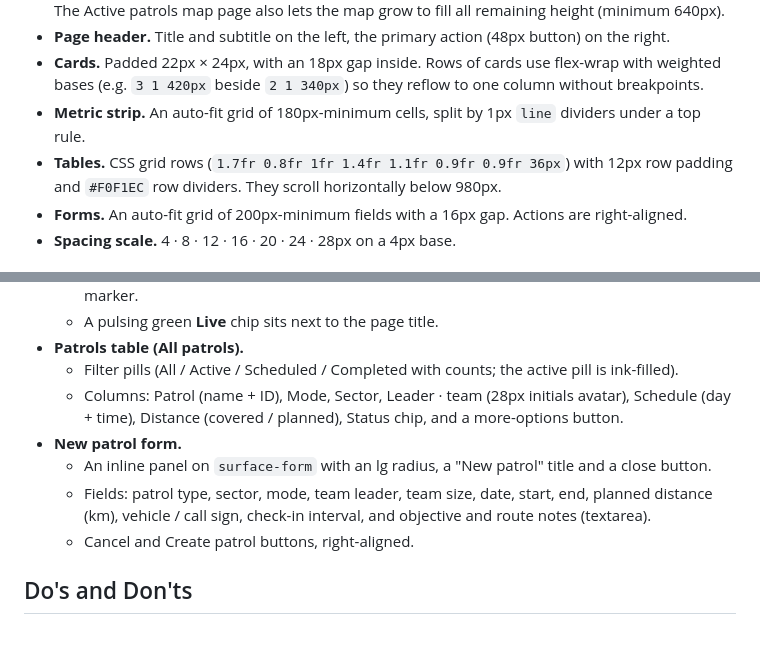
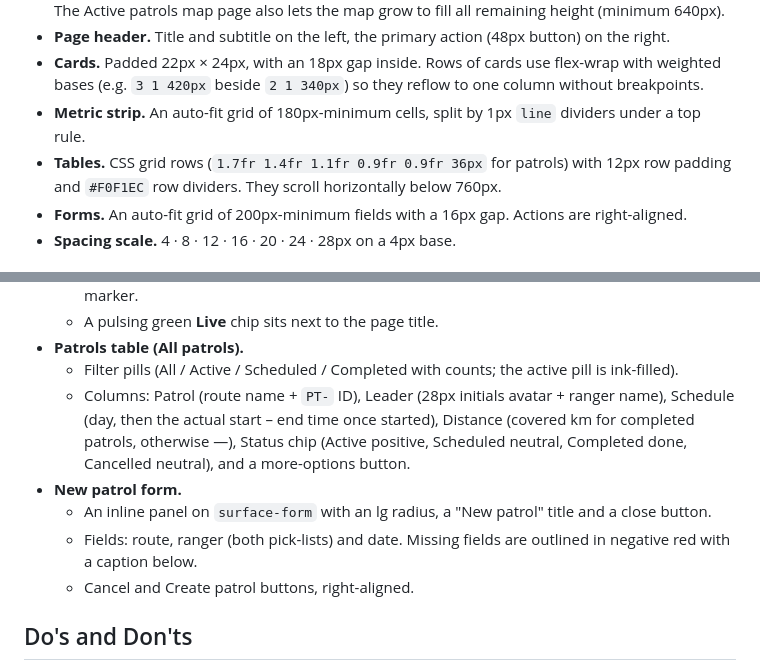
Before and after one commit to kbpkavisika/WildX, a Markdown page: docs/DESIGN.md, 2 parts joined by grey strips. Drawn GitHub-style; blank space fills up the shorter version.

Commit message:
docs: update patrols table and new patrol form rules

```diff
--- a/docs/DESIGN.md
+++ b/docs/DESIGN.md
@@ -342,7 +342,7 @@ Page subtitles are 15px `ink-body`, with the key figure in a 600-weight `ink` sp
 - **Page header.** Title and subtitle on the left, the primary action (48px button) on the right.
 - **Cards.** Padded 22px × 24px, with an 18px gap inside. Rows of cards use flex-wrap with weighted bases (e.g. `3 1 420px` beside `2 1 340px`) so they reflow to one column without breakpoints.
 - **Metric strip.** An auto-fit grid of 180px-minimum cells, split by 1px `line` dividers under a top rule.
-- **Tables.** CSS grid rows (`1.7fr 0.8fr 1fr 1.4fr 1.1fr 0.9fr 0.9fr 36px`) with 12px row padding and `#F0F1EC` row dividers. They scroll horizontally below 980px.
+- **Tables.** CSS grid rows (`1.7fr 1.4fr 1.1fr 0.9fr 0.9fr 36px` for patrols) with 12px row padding and `#F0F1EC` row dividers. They scroll horizontally below 760px.
 - **Forms.** An auto-fit grid of 200px-minimum fields with a 16px gap. Actions are right-aligned.
 - **Spacing scale.** 4 · 8 · 12 · 16 · 20 · 24 · 28px on a 4px base.
 
@@ -397,10 +397,10 @@ Corners are soft and consistent by size. The bigger the element, the rounder the
   - A pulsing green **Live** chip sits next to the page title.
 - **Patrols table (All patrols).**
   - Filter pills (All / Active / Scheduled / Completed with counts; the active pill is ink-filled).
-  - Columns: Patrol (name + ID), Mode, Sector, Leader · team (28px initials avatar), Schedule (day + time), Distance (covered / planned), Status chip, and a more-options button.
+  - Columns: Patrol (route name + `PT-` ID), Leader (28px initials avatar + ranger name), Schedule (day, then the actual start – end time once started), Distance (covered km for completed patrols, otherwise —), Status chip (Active positive, Scheduled neutral, Completed done, Cancelled neutral), and a more-options button.
 - **New patrol form.**
   - An inline panel on `surface-form` with an lg radius, a "New patrol" title and a close button.
-  - Fields: patrol type, sector, mode, team leader, team size, date, start, end, planned distance (km), vehicle / call sign, check-in interval, and objective and route notes (textarea).
+  - Fields: route, ranger (both pick-lists) and date. Missing fields are outlined in negative red with a caption below.
   - Cancel and Create patrol buttons, right-aligned.
 
 ## Do's and Don'ts
```
